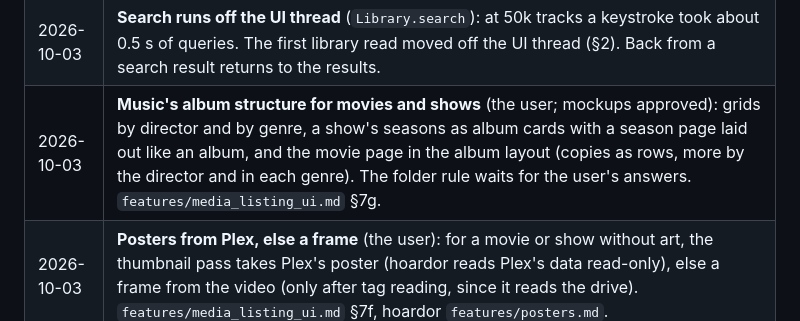
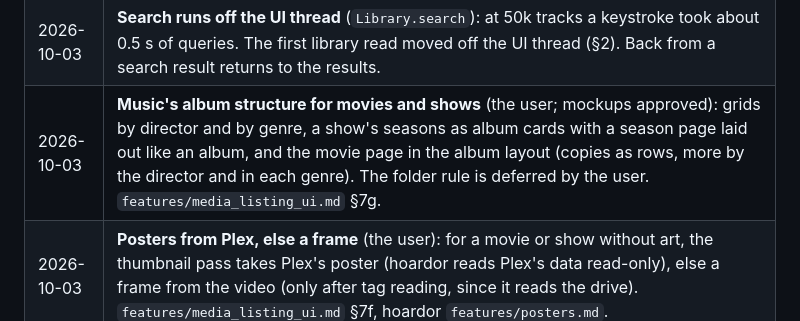
Before and after one commit to abhinavp06/tyli, a Markdown page: DOCUMENTATION/application/ARCHITECTURE.md, the part around the change. GitHub-like rendering.

Commit message:
Docs: the folder rule is deferred by the user
Co-Authored-By: Claude Opus 5.5 (1M context) <noreply@anthropic.com>

```diff
--- a/DOCUMENTATION/application/ARCHITECTURE.md
+++ b/DOCUMENTATION/application/ARCHITECTURE.md
@@ -74,6 +74,6 @@ Why: the UI must never freeze. A sleeping HDD takes 5–10 s to spin up, and any
 | 2026-10-03 | **The player** (the user): libmpv in hoardor's new `player` engine. First draft: the music queue with the queue prompt, a now-playing bar, a video page, resume and viewed markers. *Proposed, pending approval:* `features/player_ui.md`, including Qt Quick on OpenGL everywhere (mpv's render API) and a second bridge object (`Player`), since it holds state. |
 | 2026-10-03 | **The player is built** (`features/player_ui.md` §5a). Decisions P1–P5, approved with the design: a video replaces the queue without a prompt; an episode queues the rest of its season; leaving the video page pauses; Qt Quick draws with OpenGL everywhere (`main.cpp`); the queue is a page. A second bridge object, `Player`, holds hoardor's `Player`. |
 | 2026-10-03 | **Search runs off the UI thread** (`Library.search`): at 50k tracks a keystroke took about 0.5 s of queries. The first library read moved off the UI thread (§2). Back from a search result returns to the results. |
-| 2026-10-03 | **Music's album structure for movies and shows** (the user; mockups approved): grids by director and by genre, a show's seasons as album cards with a season page laid out like an album, and the movie page in the album layout (copies as rows, more by the director and in each genre). The folder rule waits for the user's answers. `features/media_listing_ui.md` §7g. |
+| 2026-10-03 | **Music's album structure for movies and shows** (the user; mockups approved): grids by director and by genre, a show's seasons as album cards with a season page laid out like an album, and the movie page in the album layout (copies as rows, more by the director and in each genre). The folder rule is deferred by the user. `features/media_listing_ui.md` §7g. |
 | 2026-10-03 | **Posters from Plex, else a frame** (the user): for a movie or show without art, the thumbnail pass takes Plex's poster (hoardor reads Plex's data read-only), else a frame from the video (only after tag reading, since it reads the drive). `features/media_listing_ui.md` §7f, hoardor `features/posters.md`. |
 | 2026-10-03 | **The expanded player** (mockup `player-expanded.html`, approved): the bar's cover expands it over everything above the bar, the queue opens there as a right-hand panel, and artist and album are links in the bar. `features/player_ui.md` §1.6. |
```
Also changed, not shown: 1 other file.
